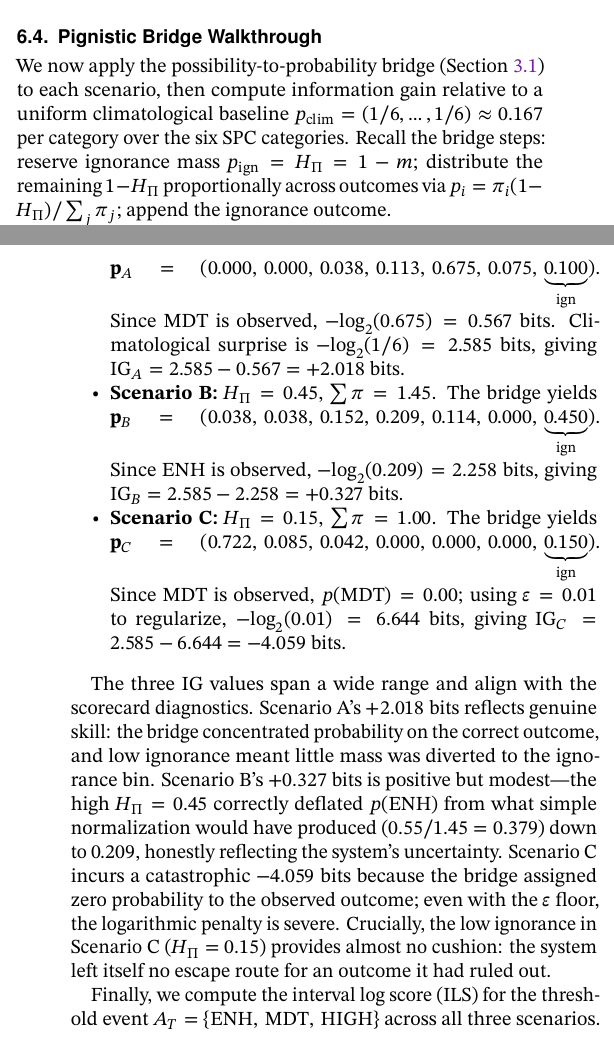
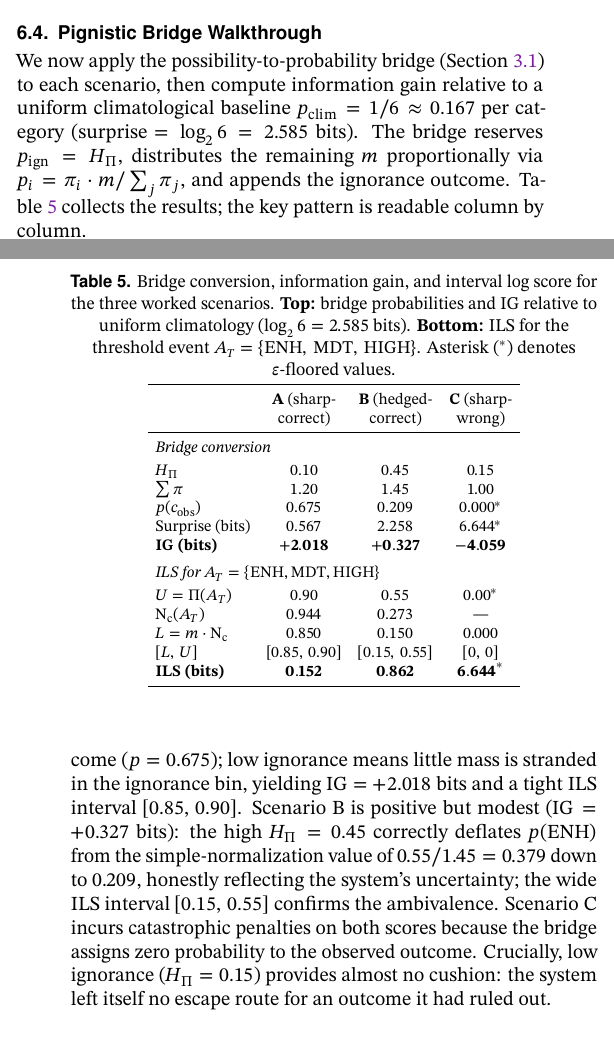
Before and after one commit to Bingham-Research-Center/possibility-verif, a LaTeX document (main.tex, which reads sections/07-worked-examples.tex): two parts of the columns of pages 14 and 15 of 22 before the commit and two parts of the columns of pages 14 and 15 of 21 after it, joined at a grey line, cut so that both start at the same text. Compiled offline with pdfLaTeX.

Commit message:
Replace bridge/ILS number walls with a single summary table
The dense itemized lists of probability vectors and intermediate
computations in §6.4 are now a compact table (bridge conversion +
ILS results side by side).  The interpretive prose is trimmed to
focus on the diagnostic pattern across the three scenarios.

Co-Authored-By: Claude Opus 4.6 (1M context) <noreply@anthropic.com>

```diff
--- a/sections/07-worked-examples.tex
+++ b/sections/07-worked-examples.tex
@@ -245,46 +245,59 @@ operational forecasters need when tuning a possibilistic system.
 We now apply the possibility-to-probability bridge
 (Section~\ref{sec:poss_prob_bridge}) to each scenario, then compute
 information gain relative to a uniform climatological baseline
-$p_{\mathrm{clim}} = (1/6,\ldots,1/6) \approx 0.167$ per category over
-the six SPC categories.  Recall the bridge steps: reserve ignorance mass
-$p_{\mathrm{ign}} = \ign = 1 - m$; distribute the remaining $1 - \ign$
-proportionally across outcomes via $p_i = \pi_i (1 - \ign) / \sum_j
-\pi_j$; append the ignorance outcome.
+$p_{\mathrm{clim}} = 1/6 \approx 0.167$ per category
+(surprise $= \log_2 6 = 2.585$~bits).
+The bridge reserves $p_{\mathrm{ign}} = \ign$, distributes
+the remaining $m$ proportionally via
+$p_i = \pi_i \cdot m / \sum_j \pi_j$,
+and appends the ignorance outcome.
+Table~\ref{tab:bridge_ils} collects the results; the key pattern is
+readable column by column.
 
-\begin{itemize}[leftmargin=2em]
-\item \textbf{Scenario~A:} $\ign = 0.10$, $\sum \pi = 1.20$.  The
-    bridge yields $\mathbf{p}_A = (0.000,\, 0.000,\, 0.038,\, 0.113,\,
-    0.675,\, 0.075,\, \underbrace{0.100}_{\text{ign}})$.  Since \spc{MDT}
-    is observed, $-\!\log_2(0.675) = 0.567$~bits.  Climatological surprise
-    is $-\!\log_2(1/6) = 2.585$~bits, giving
-    $\mathrm{IG}_A = 2.585 - 0.567 = +2.018$~bits.
-\item \textbf{Scenario~B:} $\ign = 0.45$, $\sum \pi = 1.45$.  The
-    bridge yields $\mathbf{p}_B = (0.038,\, 0.038,\, 0.152,\, 0.209,\,
-    0.114,\, 0.000,\, \underbrace{0.450}_{\text{ign}})$.  Since \spc{ENH}
-    is observed, $-\!\log_2(0.209) = 2.258$~bits, giving
-    $\mathrm{IG}_B = 2.585 - 2.258 = +0.327$~bits.
-\item \textbf{Scenario~C:} $\ign = 0.15$, $\sum \pi = 1.00$.  The
-    bridge yields $\mathbf{p}_C = (0.722,\, 0.085,\, 0.042,\, 0.000,\,
-    0.000,\, 0.000,\, \underbrace{0.150}_{\text{ign}})$.  Since \spc{MDT}
-    is observed, $p(\spc{MDT}) = 0.00$; using $\varepsilon = 0.01$ to
-    regularize, $-\!\log_2(0.01) = 6.644$~bits, giving
-    $\mathrm{IG}_C = 2.585 - 6.644 = -4.059$~bits.
-\end{itemize}
+\begin{table}[htbp]
+\centering
+\caption{Bridge conversion, information gain, and interval log score
+    for the three worked scenarios.  \textbf{Top:} bridge probabilities and
+    IG relative to uniform climatology ($\log_2 6 = 2.585$~bits).
+    \textbf{Bottom:} ILS for the threshold event
+    $A_T = \{\spc{ENH},\, \spc{MDT},\, \spc{HIGH}\}$.
+    Asterisk ($^*$) denotes $\varepsilon$-floored values.}
+\label{tab:bridge_ils}
+\footnotesize
+\setlength{\tabcolsep}{4pt}
+\begin{tabular}{lccc}
+\toprule
+ & \textbf{A} (sharp- & \textbf{B} (hedged- & \textbf{C} (sharp- \\
+ & correct) & correct) & wrong) \\
+\midrule
+\multicolumn{4}{l}{\textit{Bridge conversion}} \\[2pt]
+$\ign$ & $0.10$ & $0.45$ & $0.15$ \\
+$\sum \pi$ & $1.20$ & $1.45$ & $1.00$ \\
+$p(c_{\mathrm{obs}})$ & $0.675$ & $0.209$ & $0.000^*$ \\
+Surprise (bits) & $0.567$ & $2.258$ & $6.644^*$ \\
+\textbf{IG (bits)} & $\mathbf{+2.018}$ & $\mathbf{+0.327}$ & $\mathbf{-4.059}$ \\[4pt]
+\multicolumn{4}{l}{\textit{ILS\/ for
+    $A_T = \{$\spc{ENH}$,\,$\spc{MDT}$,\,$\spc{HIGH}$\}$}} \\[2pt]
+$U = \poss(A_T)$ & $0.90$ & $0.55$ & $0.00^*$ \\
+$\Nc(A_T)$ & $0.944$ & $0.273$ & --- \\
+$L = m \cdot \Nc$ & $0.850$ & $0.150$ & $0.000$ \\
+$[L,\, U]$ & $[0.85,\, 0.90]$ & $[0.15,\, 0.55]$ & $[0,\, 0]$ \\
+\textbf{ILS (bits)} & $\mathbf{0.152}$ & $\mathbf{0.862}$ & $\mathbf{6.644}^*$ \\
+\bottomrule
+\end{tabular}
+\end{table}
 
-The three IG values span a wide range and align with the scorecard
-diagnostics.  Scenario~A's $+2.018$~bits reflects genuine skill: the
-bridge concentrated probability on the correct outcome, and low ignorance
-meant little mass was diverted to the ignorance bin.  Scenario~B's
-$+0.327$~bits is positive but modest---the high $\ign = 0.45$ correctly
-deflated $p(\spc{ENH})$ from what simple normalization would have
-produced ($0.55 / 1.45 = 0.379$) down to $0.209$, honestly reflecting
-the system's uncertainty.  Scenario~C incurs a catastrophic
-$-4.059$~bits because the bridge assigned zero probability to the
-observed outcome; even with the $\varepsilon$ floor, the logarithmic
-penalty is severe.  Crucially, the low ignorance in Scenario~C
-($\ign = 0.15$) provides almost no cushion: the system left itself no
-escape route for an outcome it had ruled out.
-
-Finally, we compute the interval log score (ILS) for the threshold
-event $A_T = \{\spc{ENH},\, \spc{MDT},\, \spc{HIGH}\}$ across all three
-scenarios.  For each forecast, the upper bound is $U = \max_{\omega \in
+The three scenarios trace a clear arc from skill to catastrophe.
+Scenario~A's bridge concentrates probability on the correct outcome
+($p = 0.675$); low ignorance means little mass is stranded in the
+ignorance bin, yielding $\mathrm{IG} = +2.018$~bits and a tight
+ILS interval $[0.85,\, 0.90]$.
+Scenario~B is positive but modest ($\mathrm{IG} = +0.327$~bits): the
+high $\ign = 0.45$ correctly deflates $p(\spc{ENH})$ from the
+simple-normalization value of $0.55/1.45 = 0.379$ down to $0.209$,
+honestly reflecting the system's uncertainty; the wide ILS interval
+$[0.15,\, 0.55]$ confirms the ambivalence.
+Scenario~C incurs catastrophic penalties on both scores because the
+bridge assigns zero probability to the observed outcome.  Crucially,
+low ignorance ($\ign = 0.15$) provides almost no cushion: the system
+left itself no escape route for an outcome it had ruled out.
```
Also changed, not shown: sections/07-worked-examples.tex (37 more changed lines).
